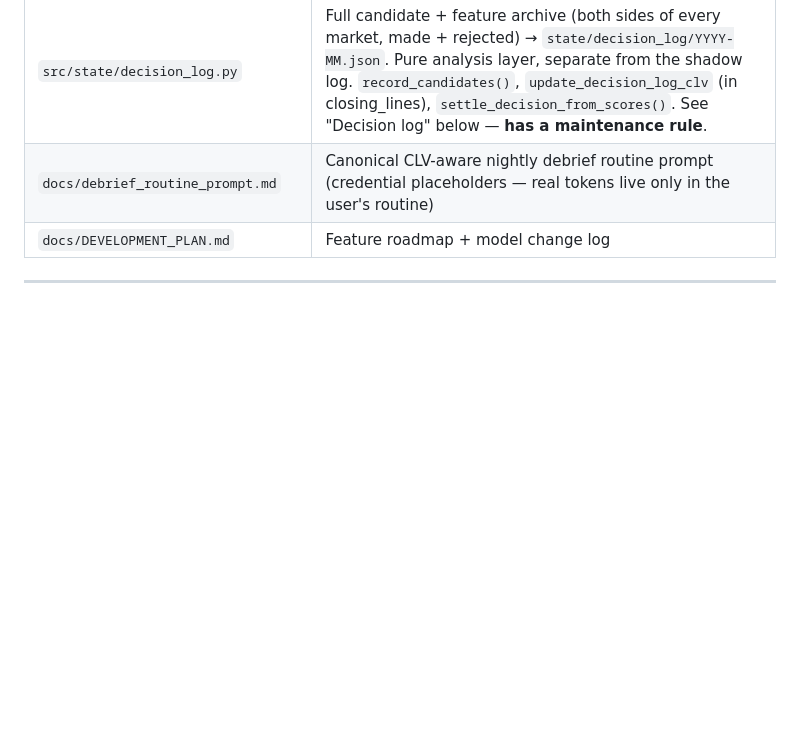
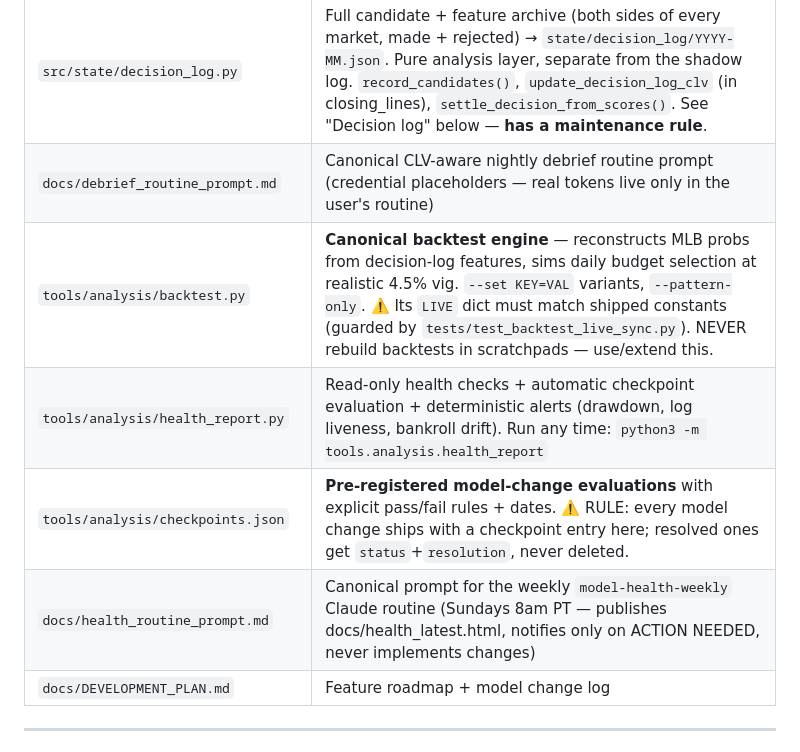
Before and after one commit to nahimshas/System, a Markdown page: CLAUDE.md, the part around the change. Rendered like a GitHub page; blank space fills up the shorter version.

Commit message:
auto: update

```diff
--- a/CLAUDE.md
+++ b/CLAUDE.md
@@ -81,6 +81,10 @@ Every sport has a **module** (`src/sports/{sport}.py`) that implements `fetch_ga
 | `state/clv_state.json` | Per-market CLV snapshot — read by the CLV panels (classic report + PWA Analytics tab) |
 | `src/state/decision_log.py` | Full candidate + feature archive (both sides of every market, made + rejected) → `state/decision_log/YYYY-MM.json`. Pure analysis layer, separate from the shadow log. `record_candidates()`, `update_decision_log_clv` (in closing_lines), `settle_decision_from_scores()`. See "Decision log" below — **has a maintenance rule**. |
 | `docs/debrief_routine_prompt.md` | Canonical CLV-aware nightly debrief routine prompt (credential placeholders — real tokens live only in the user's routine) |
+| `tools/analysis/backtest.py` | **Canonical backtest engine** — reconstructs MLB probs from decision-log features, sims daily budget selection at realistic 4.5% vig. `--set KEY=VAL` variants, `--pattern-only`. ⚠️ Its `LIVE` dict must match shipped constants (guarded by `tests/test_backtest_live_sync.py`). NEVER rebuild backtests in scratchpads — use/extend this. |
+| `tools/analysis/health_report.py` | Read-only health checks + automatic checkpoint evaluation + deterministic alerts (drawdown, log liveness, bankroll drift). Run any time: `python3 -m tools.analysis.health_report` |
+| `tools/analysis/checkpoints.json` | **Pre-registered model-change evaluations** with explicit pass/fail rules + dates. ⚠️ RULE: every model change ships with a checkpoint entry here; resolved ones get `status`+`resolution`, never deleted. |
+| `docs/health_routine_prompt.md` | Canonical prompt for the weekly `model-health-weekly` Claude routine (Sundays 8am PT — publishes docs/health_latest.html, notifies only on ACTION NEEDED, never implements changes) |
 | `docs/DEVELOPMENT_PLAN.md` | Feature roadmap + model change log |
 
 ---
```
